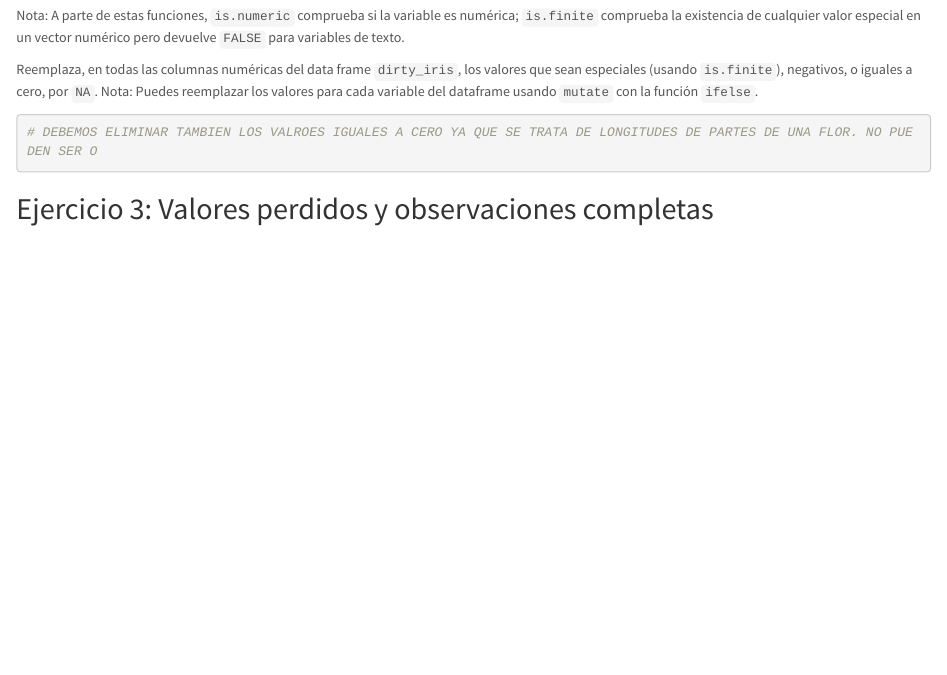
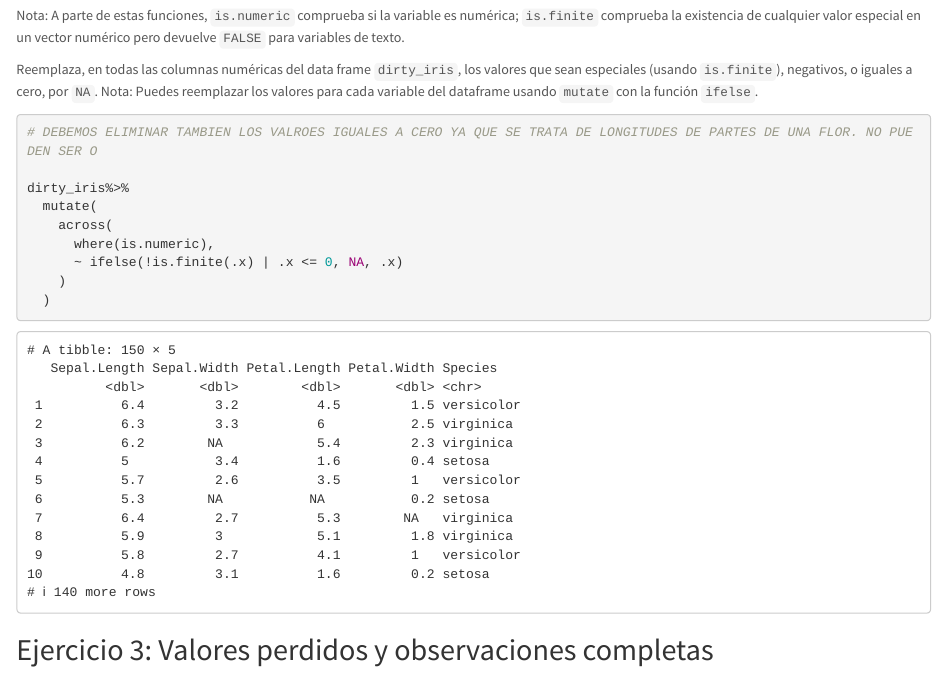
Before and after one commit to cristo6AED/Practica5, an R Markdown document (Practica5_Datos_Anomalos_MarselJuan.Rmd): the page in a window 1100 px wide, from 1500 px down. Rendered offline with R 4.5, knitr and Pandoc, with nearby package versions.

Commit message:
Ejercicio 2

````diff
--- a/Practica5_Datos_Anomalos_MarselJuan.Rmd
+++ b/Practica5_Datos_Anomalos_MarselJuan.Rmd
@@ -106,6 +106,13 @@ Nota: Puedes reemplazar los valores para cada variable del dataframe usando `mut
 ```{r Solucion ejercicio 2, include=TRUE, echo=TRUE, eval=TRUE, results=TRUE}
 # DEBEMOS ELIMINAR TAMBIEN LOS VALROES IGUALES A CERO YA QUE SE TRATA DE LONGITUDES DE PARTES DE UNA FLOR. NO PUEDEN SER O
 
+dirty_iris%>%
+  mutate(
+    across(
+      where(is.numeric),
+      ~ ifelse(!is.finite(.x) | .x <= 0, NA, .x)
+    )
+  )
 
 ```
 
````
